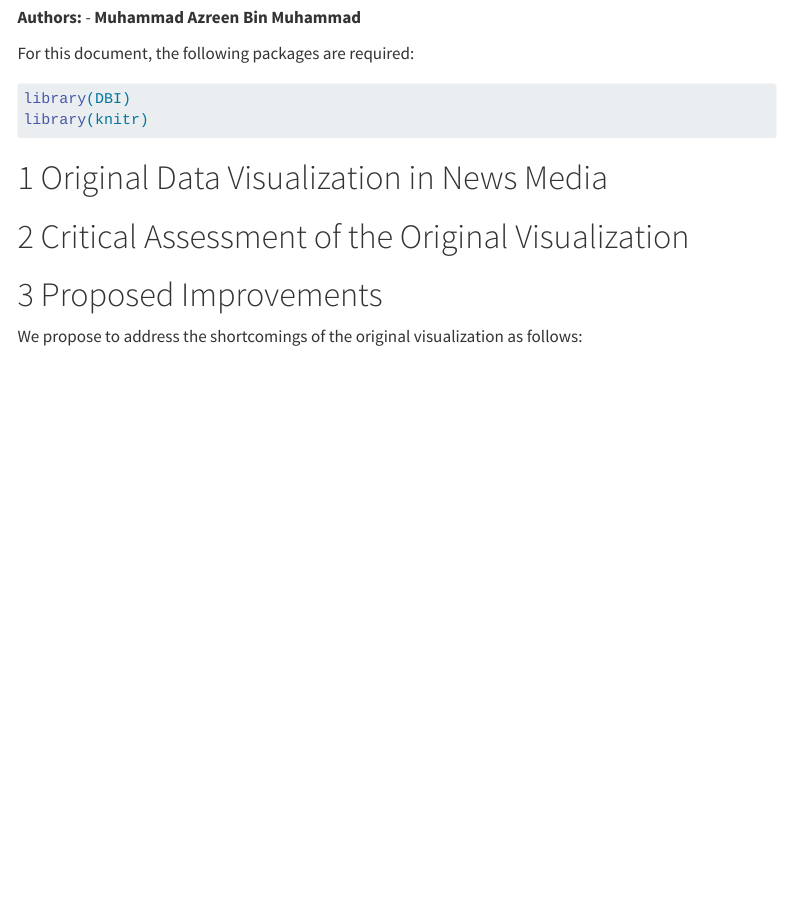
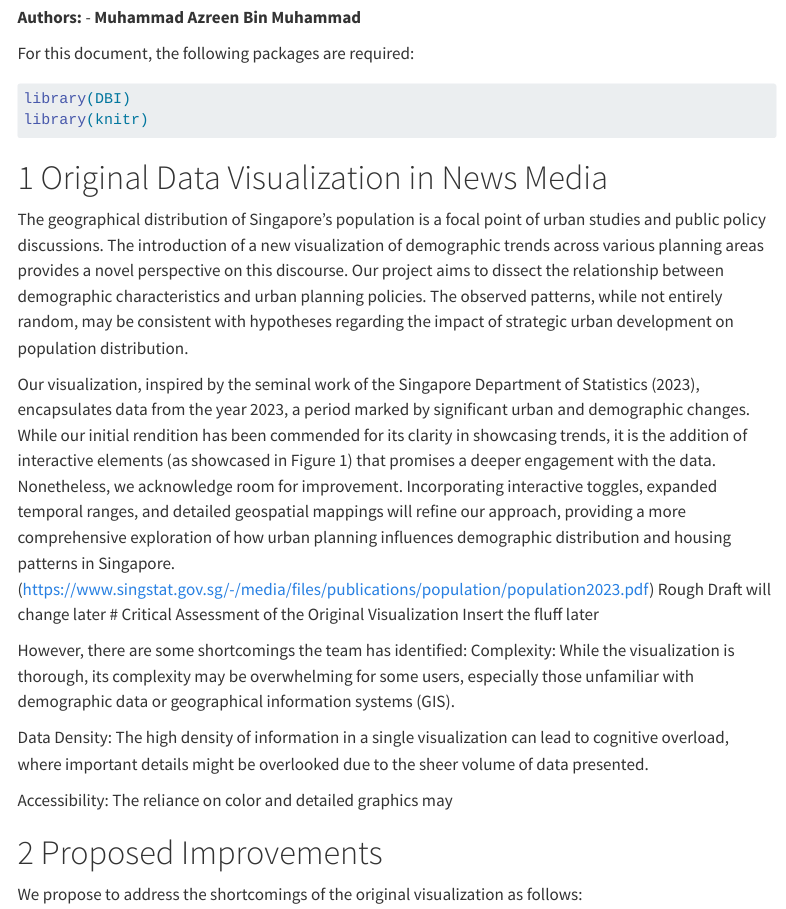
Before and after one commit to aloysiusChng/DEnVGrp3Proj, a Quarto document (Main.qmd): the page in a window 1100 px wide, from its top. Rendered offline with R 4.5, knitr and Pandoc in place of Quarto, with nearby package versions; menus at the side of the page are left out.

Commit message:
Added some skeleton fluff will refine it later taking a break

```diff
--- a/Main.qmd
+++ b/Main.qmd
@@ -29,9 +29,19 @@ library(knitr)
 
 # Original Data Visualization in News Media
 
+The geographical distribution of Singapore's population is a focal point of urban studies and public policy discussions. The introduction of a new visualization of demographic trends across various planning areas provides a novel perspective on this discourse. Our project aims to dissect the relationship between demographic characteristics and urban planning policies. The observed patterns, while not entirely random, may be consistent with hypotheses regarding the impact of strategic urban development on population distribution.
 
+Our visualization, inspired by the seminal work of the Singapore Department of Statistics (2023), encapsulates data from the year 2023, a period marked by significant urban and demographic changes. While our initial rendition has been commended for its clarity in showcasing trends, it is the addition of interactive elements (as showcased in Figure 1) that promises a deeper engagement with the data. Nonetheless, we acknowledge room for improvement. Incorporating interactive toggles, expanded temporal ranges, and detailed geospatial mappings will refine our approach, providing a more comprehensive exploration of how urban planning influences demographic distribution and housing patterns in Singapore.
+(https://www.singstat.gov.sg/-/media/files/publications/population/population2023.pdf) Rough Draft will change later
 # Critical Assessment of the Original Visualization
+Insert the fluff later
 
+However, there are some shortcomings the team has identified:
+Complexity: While the visualization is thorough, its complexity may be overwhelming for some users, especially those unfamiliar with demographic data or geographical information systems (GIS).
+
+Data Density: The high density of information in a single visualization can lead to cognitive overload, where important details might be overlooked due to the sheer volume of data presented.
+
+Accessibility: The reliance on color and detailed graphics may
 
 # Proposed Improvements
 
```
